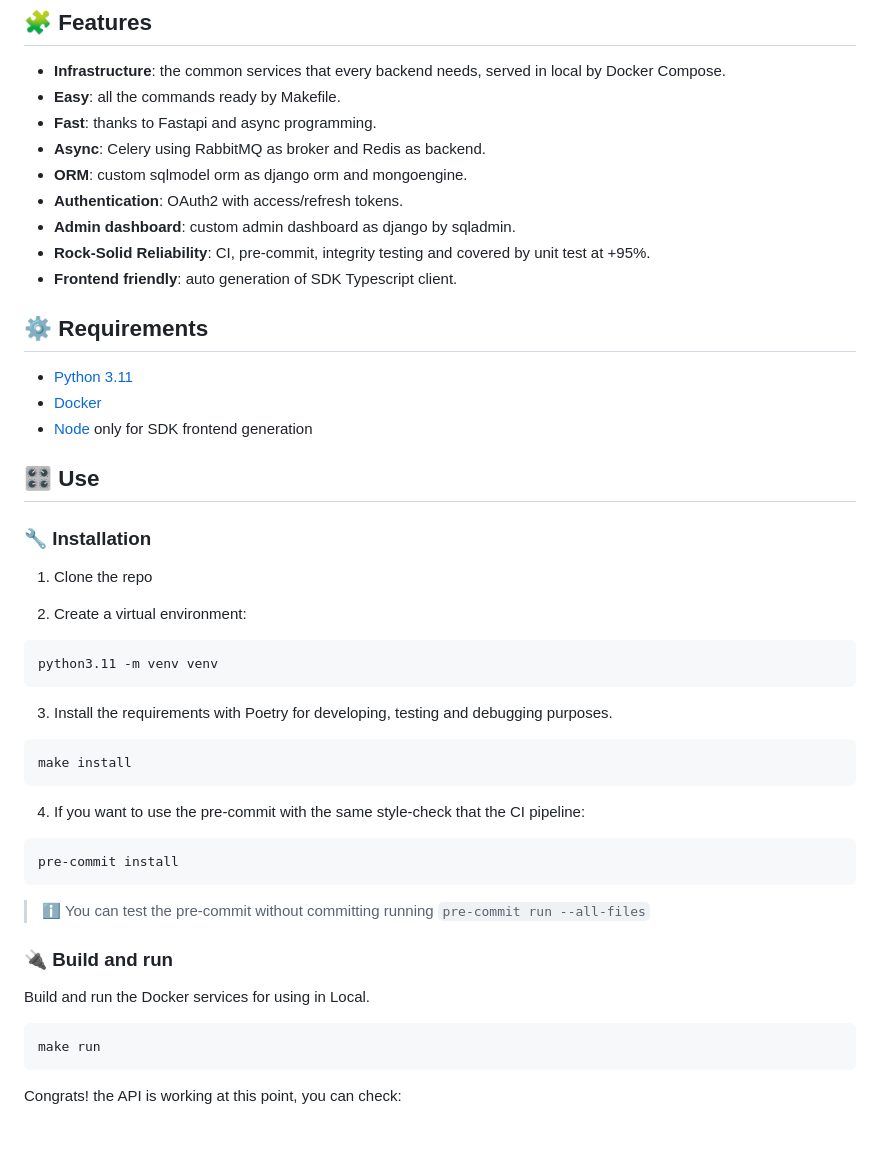
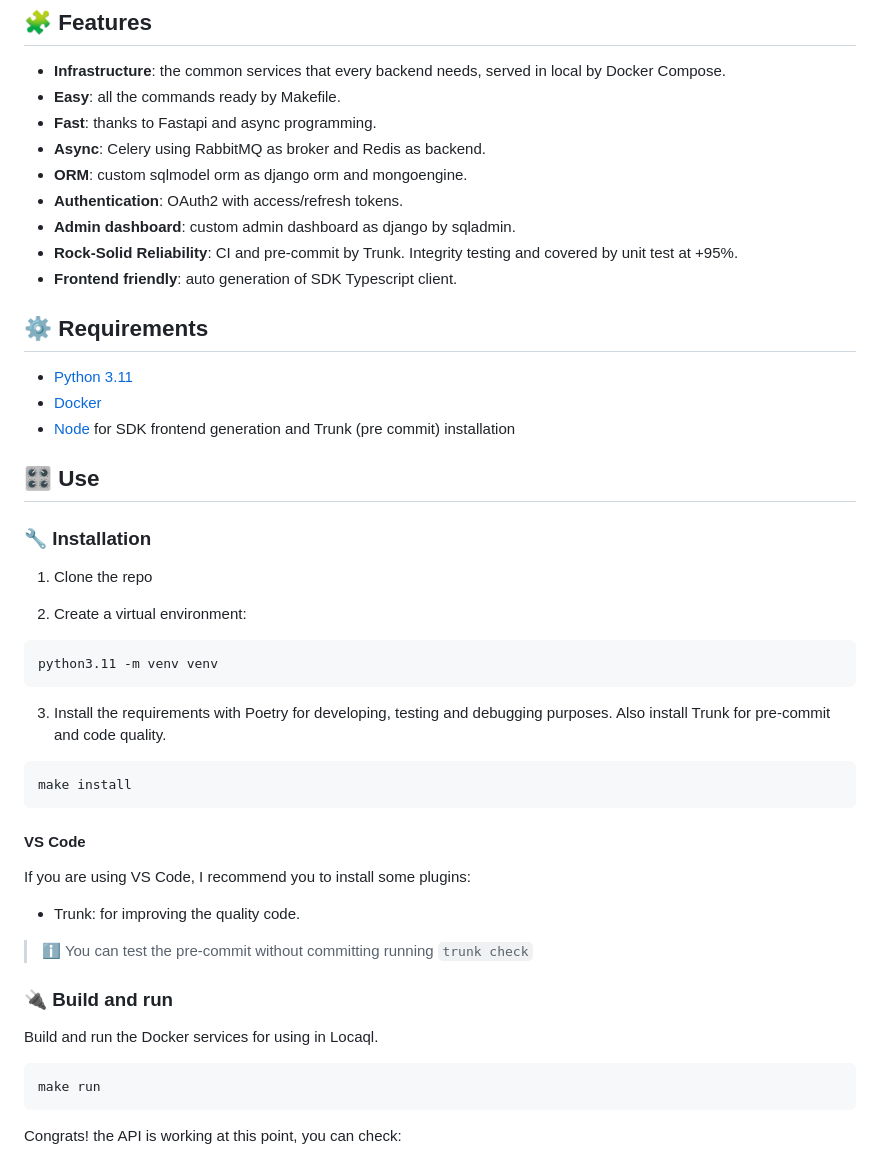
Before and after one commit to asacristani/fastapi-rocket-boilerplate, a Markdown page: README.md, the part around the change. GitHub-like rendering; blank space fills up the shorter version.

````diff
--- a/README.md
+++ b/README.md
@@ -58,14 +58,14 @@
 - **ORM**: custom sqlmodel orm as django orm and mongoengine.
 - **Authentication**: OAuth2 with access/refresh tokens.
 - **Admin dashboard**: custom admin dashboard as django by sqladmin.
-- **Rock-Solid Reliability**: CI, pre-commit, integrity testing and covered by unit test at +95%.
+- **Rock-Solid Reliability**: CI and pre-commit by Trunk. Integrity testing and covered by unit test at +95%.
 - **Frontend friendly**: auto generation of SDK Typescript client.
 
 ## ⚙️ Requirements
 
 - [Python 3.11](https://www.python.org/downloads/release/python-3114/)
 - [Docker](https://docs.docker.com/engine/install/)
-- [Node](https://nodejs.org/en) only for SDK frontend generation
+- [Node](https://nodejs.org/en) for SDK frontend generation and Trunk (pre commit) installation
 
 ## 🎛️ Use
 
@@ -79,23 +79,23 @@
 python3.11 -m venv venv
 ```
 
-3. Install the requirements with Poetry for developing, testing and debugging purposes.
+3. Install the requirements with Poetry for developing, testing and debugging purposes. Also install Trunk for pre-commit and code quality.
 
 ```shell
 make install
 ```
 
-4. If you want to use the pre-commit with the same style-check that the CI pipeline:
+#### VS Code
 
-```
-pre-commit install
-```
+If you are using VS Code, I recommend you to install some plugins:
 
-> ℹ️ You can test the pre-commit without committing running `pre-commit run --all-files`
+- Trunk: for improving the quality code.
+
+> ℹ️ You can test the pre-commit without committing running `trunk check`
 
 ### 🔌 Build and run
 
-Build and run the Docker services for using in Local.
+Build and run the Docker services for using in Locaql.
 
 ```shell
 make run
````
